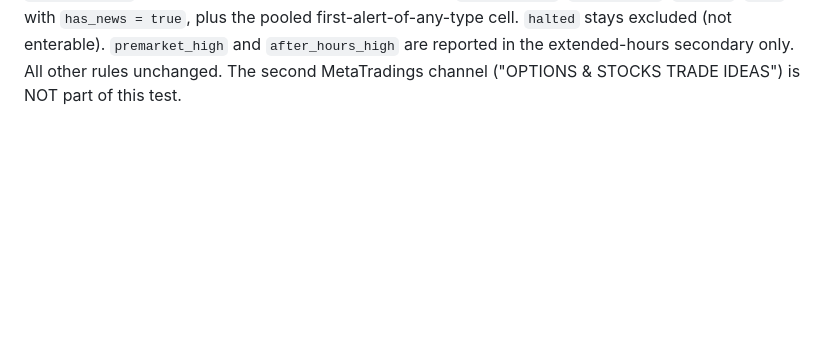
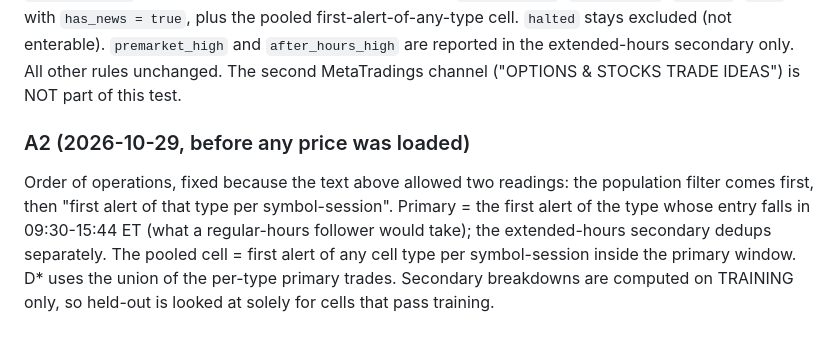
Before and after one commit to rushildesai04/statistical-grounded-trader, a Markdown page: docs/findings/prereg_telegram_alerts_2026-10-29.md, the part around the change. Drawn GitHub-style; blank space fills up the shorter version.

Commit message:
docs: Telegram prereg amendment A2 (dedup order) before scoring

```diff
--- a/docs/findings/prereg_telegram_alerts_2026-10-29.md
+++ b/docs/findings/prereg_telegram_alerts_2026-10-29.md
@@ -89,3 +89,12 @@ Cells, replacing the type list above (each still: first alert of that type per s
 first-alert-of-any-type cell. `halted` stays excluded (not enterable). `premarket_high` and
 `after_hours_high` are reported in the extended-hours secondary only. All other rules unchanged.
 The second MetaTradings channel ("OPTIONS & STOCKS TRADE IDEAS") is NOT part of this test.
+
+### A2 (2026-10-29, before any price was loaded)
+Order of operations, fixed because the text above allowed two readings: the population
+filter comes first, then "first alert of that type per symbol-session". Primary = the first
+alert of the type whose entry falls in 09:30-15:44 ET (what a regular-hours follower would
+take); the extended-hours secondary dedups separately. The pooled cell = first alert of any
+cell type per symbol-session inside the primary window. D* uses the union of the per-type
+primary trades. Secondary breakdowns are computed on TRAINING only, so held-out is looked at
+solely for cells that pass training.
```
